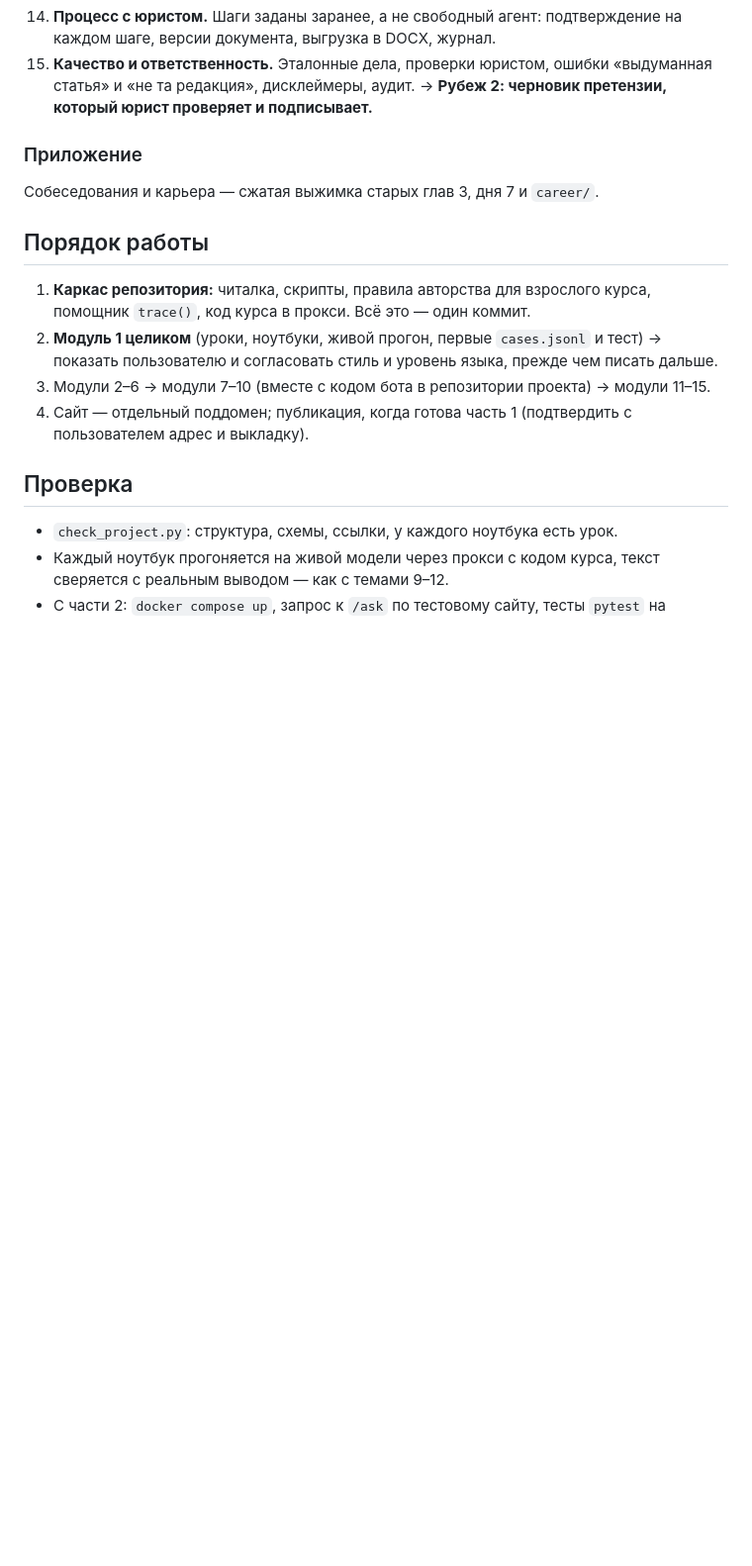
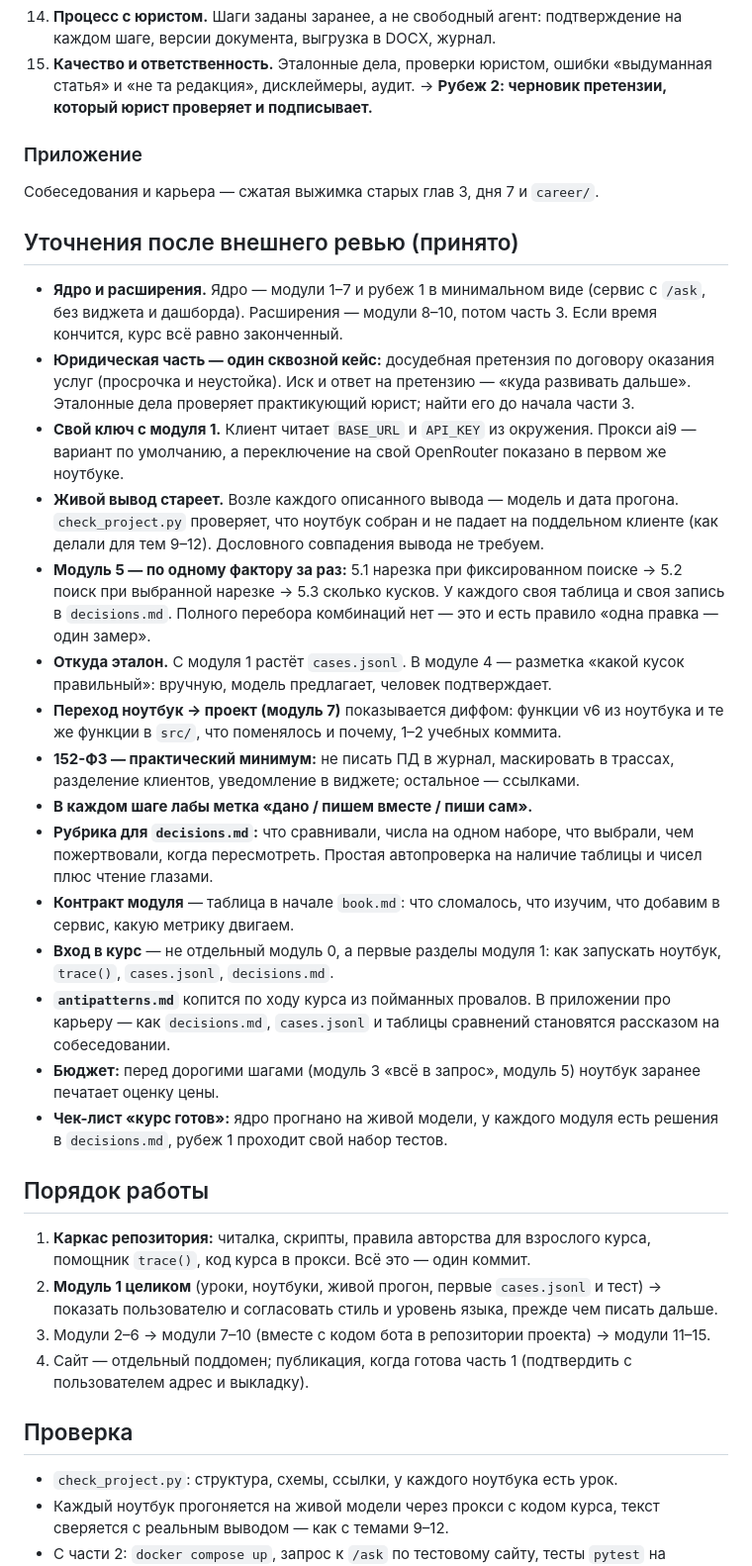
Before and after one commit to iRoboTron/ai-docs-course, a Markdown page: PLAN.md, the part around the change. Shown at 99% size. Rendered like a GitHub page; blank space fills up the shorter version.

Commit message:
PLAN.md: уточнения после внешнего ревью
Ядро и расширения, один юридический кейс, свой ключ с модуля 1, модуль 5 по одному
фактору, откуда эталон, дифф ноутбук → проект, рубрика decisions.md, метки
«дано / вместе / сам», контракт модуля, бюджет, чек-лист «курс готов».

Co-Authored-By: Claude Opus 5 <noreply@anthropic.com>
Claude-Session: https://claude.ai/code/session_01CFhdKx4T5fe2FnbSTk1g5X

```diff
--- a/PLAN.md
+++ b/PLAN.md
@@ -102,6 +102,23 @@
 ### Приложение
 Собеседования и карьера — сжатая выжимка старых глав 3, дня 7 и `career/`.
 
+## Уточнения после внешнего ревью (принято)
+- **Ядро и расширения.** Ядро — модули 1–7 и рубеж 1 в минимальном виде (сервис с `/ask`, без виджета и дашборда). Расширения — модули 8–10, потом часть 3. Если время кончится, курс всё равно законченный.
+- **Юридическая часть — один сквозной кейс:** досудебная претензия по договору оказания услуг (просрочка и неустойка). Иск и ответ на претензию — «куда развивать дальше». Эталонные дела проверяет практикующий юрист; найти его до начала части 3.
+- **Свой ключ с модуля 1.** Клиент читает `BASE_URL` и `API_KEY` из окружения. Прокси ai9 — вариант по умолчанию, а переключение на свой OpenRouter показано в первом же ноутбуке.
+- **Живой вывод стареет.** Возле каждого описанного вывода — модель и дата прогона. `check_project.py` проверяет, что ноутбук собран и не падает на поддельном клиенте (как делали для тем 9–12). Дословного совпадения вывода не требуем.
+- **Модуль 5 — по одному фактору за раз:** 5.1 нарезка при фиксированном поиске → 5.2 поиск при выбранной нарезке → 5.3 сколько кусков. У каждого своя таблица и своя запись в `decisions.md`. Полного перебора комбинаций нет — это и есть правило «одна правка — один замер».
+- **Откуда эталон.** С модуля 1 растёт `cases.jsonl`. В модуле 4 — разметка «какой кусок правильный»: вручную, модель предлагает, человек подтверждает.
+- **Переход ноутбук → проект (модуль 7)** показывается диффом: функции v6 из ноутбука и те же функции в `src/`, что поменялось и почему, 1–2 учебных коммита.
+- **152-ФЗ — практический минимум:** не писать ПД в журнал, маскировать в трассах, разделение клиентов, уведомление в виджете; остальное — ссылками.
+- **В каждом шаге лабы метка «дано / пишем вместе / пиши сам».**
+- **Рубрика для `decisions.md`:** что сравнивали, числа на одном наборе, что выбрали, чем пожертвовали, когда пересмотреть. Простая автопроверка на наличие таблицы и чисел плюс чтение глазами.
+- **Контракт модуля** — таблица в начале `book.md`: что сломалось, что изучим, что добавим в сервис, какую метрику двигаем.
+- **Вход в курс** — не отдельный модуль 0, а первые разделы модуля 1: как запускать ноутбук, `trace()`, `cases.jsonl`, `decisions.md`.
+- **`antipatterns.md`** копится по ходу курса из пойманных провалов. В приложении про карьеру — как `decisions.md`, `cases.jsonl` и таблицы сравнений становятся рассказом на собеседовании.
+- **Бюджет:** перед дорогими шагами (модуль 3 «всё в запрос», модуль 5) ноутбук заранее печатает оценку цены.
+- **Чек-лист «курс готов»:** ядро прогнано на живой модели, у каждого модуля есть решения в `decisions.md`, рубеж 1 проходит свой набор тестов.
+
 ## Порядок работы
 1. **Каркас репозитория:** читалка, скрипты, правила авторства для взрослого курса, помощник `trace()`, код курса в прокси. Всё это — один коммит.
 2. **Модуль 1 целиком** (уроки, ноутбуки, живой прогон, первые `cases.jsonl` и тест) → показать пользователю и согласовать стиль и уровень языка, прежде чем писать дальше.
```
